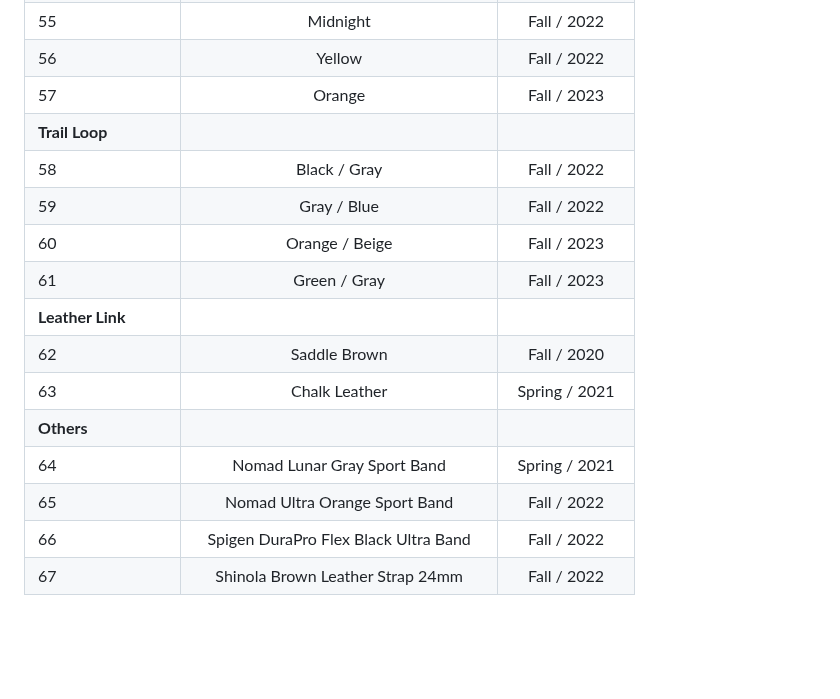
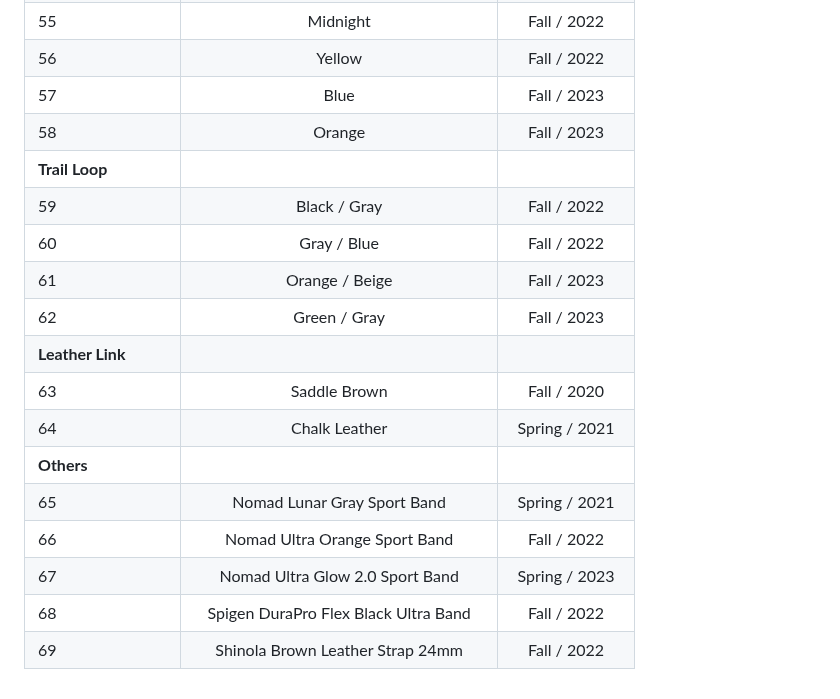
Before and after one commit to nahumck/nahumck.me, a Markdown page: pages/watch-bands.md, the part around the change. GitHub-like rendering; blank space fills up the shorter version.

Commit message:
Update watch-bands.md
Updated to include Nomad Glow 2.0 and Blue Ocean bands.

```diff
--- a/pages/watch-bands.md
+++ b/pages/watch-bands.md
@@ -70,17 +70,19 @@ Here is a table of the current watch bands I own:
 | 54                    | White                                    | Fall / 2022   |
 | 55                    | Midnight                                 | Fall / 2022   |
 | 56                    | Yellow                                   | Fall / 2022   |
-| 57                    | Orange                                   | Fall / 2023   |
+| 57                    | Blue                                     | Fall / 2023   |
+| 58                    | Orange                                   | Fall / 2023   |
 | **Trail Loop**        |                                          |               |
-| 58                    | Black / Gray                             | Fall / 2022   |
-| 59                    | Gray / Blue                              | Fall / 2022   |
-| 60                    | Orange / Beige                           | Fall / 2023   |
-| 61                    | Green / Gray                             | Fall / 2023   |
+| 59                    | Black / Gray                             | Fall / 2022   |
+| 60                    | Gray / Blue                              | Fall / 2022   |
+| 61                    | Orange / Beige                           | Fall / 2023   |
+| 62                    | Green / Gray                             | Fall / 2023   |
 | **Leather Link**      |                                          |               |
-| 62                    | Saddle Brown                             | Fall / 2020   |
-| 63                    | Chalk Leather                            | Spring / 2021 |
+| 63                    | Saddle Brown                             | Fall / 2020   |
+| 64                    | Chalk Leather                            | Spring / 2021 |
 | **Others**            |                                          |               |
-| 64                    | Nomad Lunar Gray Sport Band              | Spring / 2021 |
-| 65                    | Nomad Ultra Orange Sport Band            | Fall / 2022   |
-| 66                    | Spigen DuraPro Flex Black Ultra Band     | Fall / 2022   |
-| 67                    | Shinola Brown Leather Strap 24mm         | Fall / 2022   |
+| 65                    | Nomad Lunar Gray Sport Band              | Spring / 2021 |
+| 66                    | Nomad Ultra Orange Sport Band            | Fall / 2022   |
+| 67                    | Nomad Ultra Glow 2.0 Sport Band          | Spring / 2023 |
+| 68                    | Spigen DuraPro Flex Black Ultra Band     | Fall / 2022   |
+| 69                    | Shinola Brown Leather Strap 24mm         | Fall / 2022   |
```
